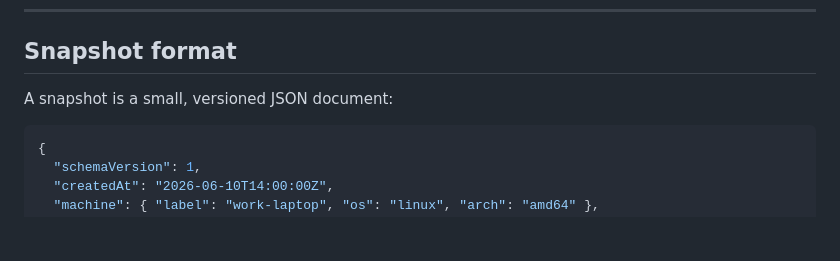
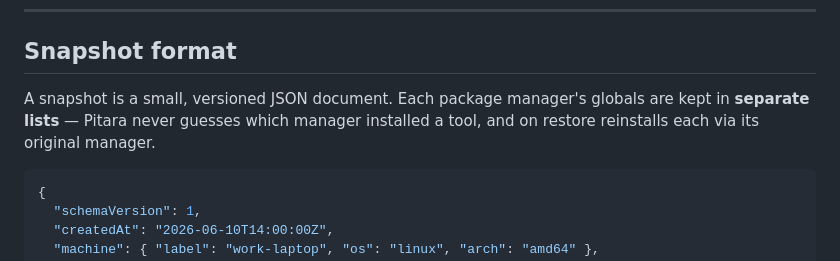
Before and after one commit to sailingsam/Pitara, a Markdown page: README.md, the part around one of its changes. GitHub-like rendering; blank space fills up the shorter version.

````diff
--- a/README.md
+++ b/README.md
@@ -127,7 +103,9 @@ Restore completed.
 
 ## Snapshot format
 
-A snapshot is a small, versioned JSON document:
+A snapshot is a small, versioned JSON document. Each package manager's globals are
+kept in **separate lists** — Pitara never guesses which manager installed a tool,
+and on restore reinstalls each via its original manager.
 
 ```json
 {
````
Also changed, not shown: other parts of README.md (+60 -95 lines).
